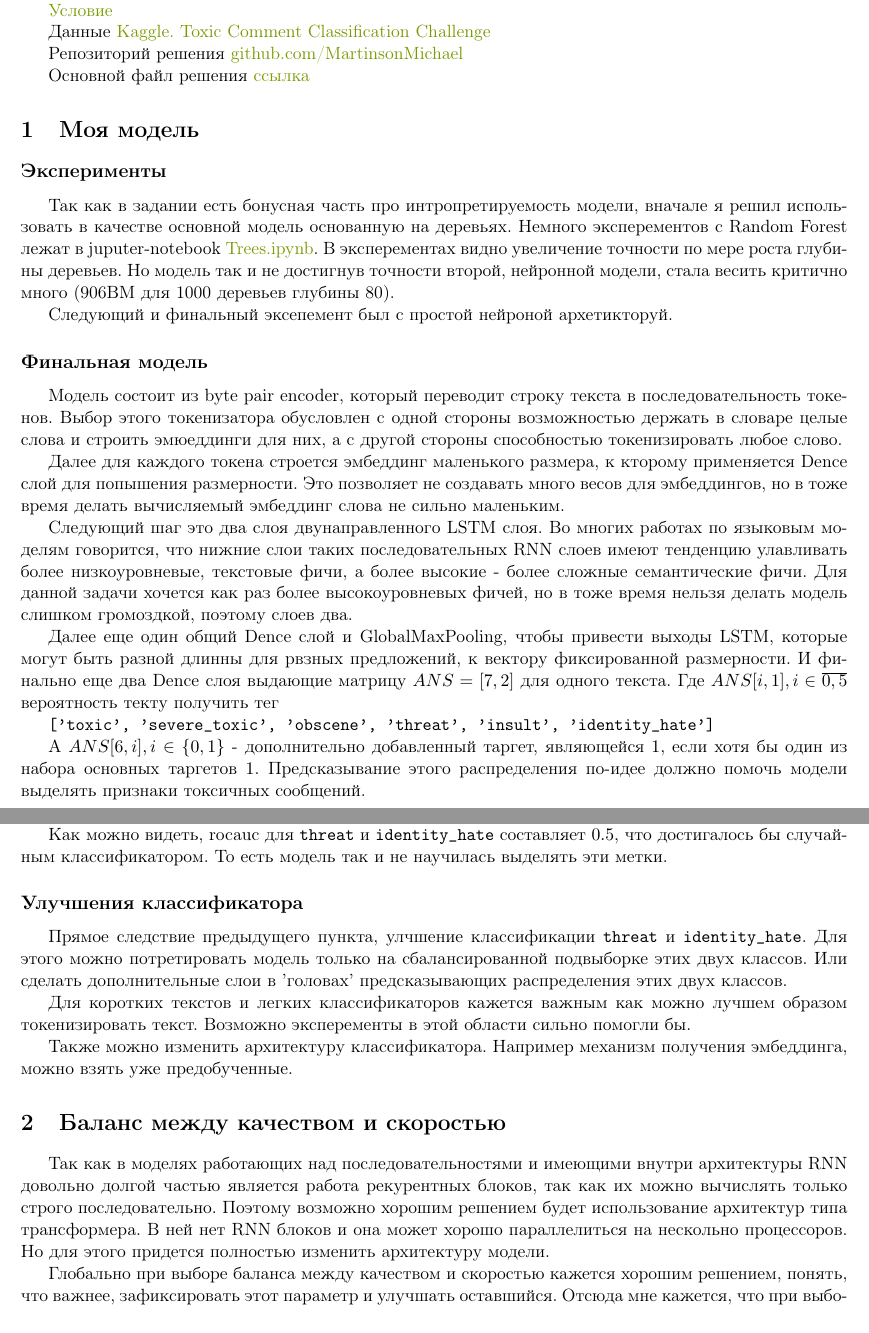
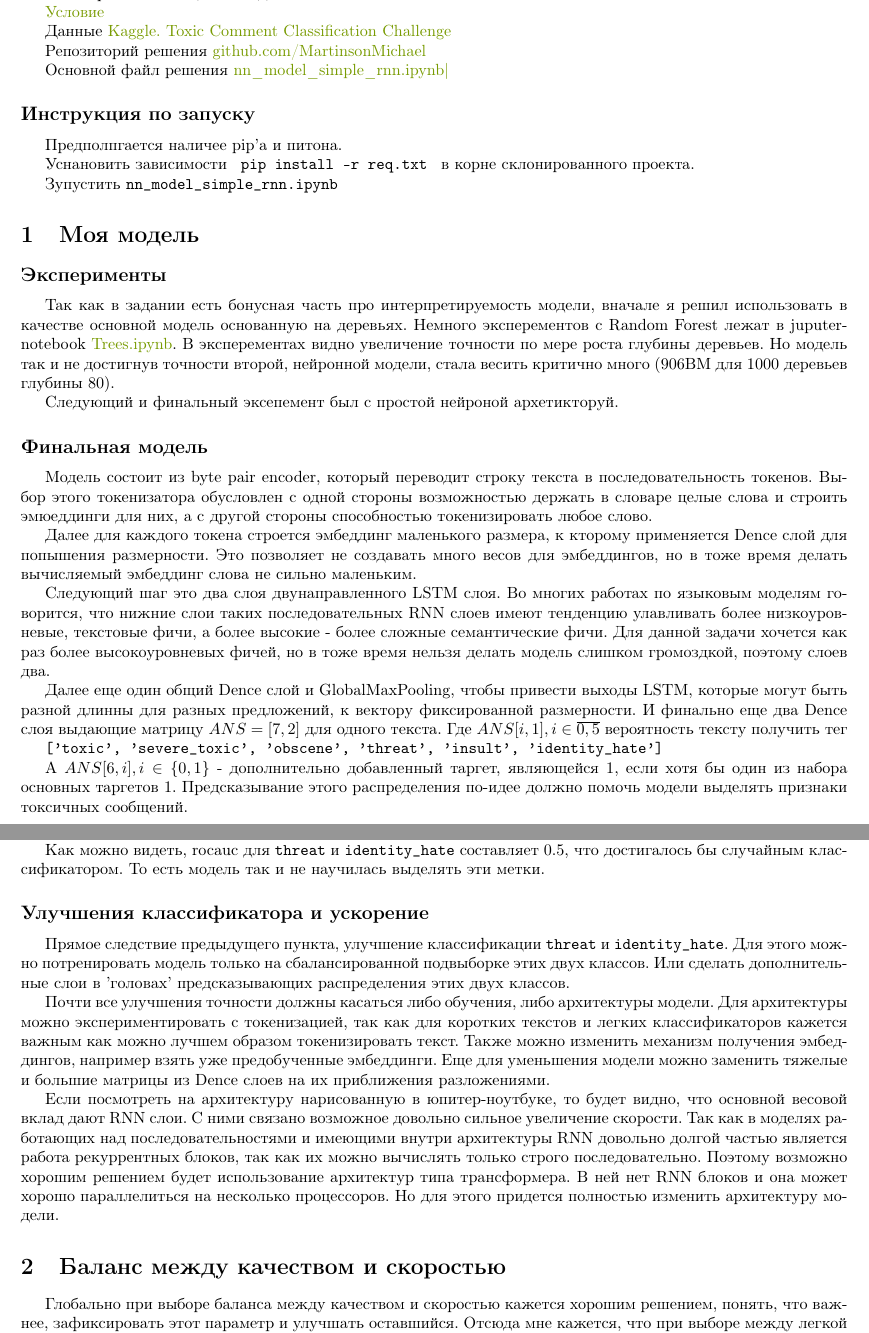
Before and after one commit to MartinsonMichael/VK_Lab_intro, a LaTeX document (tex_report/MartinsonMichael_VKLab_Raport.tex): two parts of pages 1 and 2 of 2, joined at a grey line, cut so that both start at the same text. Compiled offline with pdfLaTeX.

Commit message:
fix readme, edit .tex

```diff
--- a/tex_report/template_Article.tex
+++ b/tex_report/MartinsonMichael_VKLab_Raport.tex
@@ -1,4 +1,4 @@
-\documentclass[11pt,a4paper]{article}
+\documentclass[13pt,a4paper]{article}
 \usepackage[T1, T2A]{fontenc}
 \usepackage[utf8]{inputenc}
 \usepackage{amsthm}
@@ -85,15 +85,22 @@ top=2cm,bottom=3cm,bindingoffset=0cm]{geometry}
 
 	Репозиторий решения \href{https://github.com/MartinsonMichael/VK_Lab_intro}{github.com/MartinsonMichael}
 
-	Основной файл решения \href{https://github.com/MartinsonMichael/VK_Lab_intro/blob/master/nn_model_simple_rnn.ipynb}{ссылка}
+	Основной файл решения \href{https://github.com/MartinsonMichael/VK_Lab_intro/blob/master/nn_model_simple_rnn.ipynb}{nn\_model\_simple\_rnn.ipynb|}
 
+	\subsection*{Инструкция по запуску}
+
+	Предполпгается наличее pip'a и питона.
+
+	Уснановить зависимости \verb| pip install -r req.txt | в корне склонированного проекта.
+
+	Зупустить \verb|nn_model_simple_rnn.ipynb|
 
 
 	\section{Моя модель}
 
 	\subsection*{Эксперименты}
 
-	Так как в задании есть бонусная часть про интропретируемость модели, вначале я решил использовать в качестве основной модель основанную на деревьях. Немного эксперементов с Random Forest лежат в juputer-notebook
+	Так как в задании есть бонусная часть про интерпретируемость модели, вначале я решил использовать в качестве основной модель основанную на деревьях. Немного эксперементов с Random Forest лежат в juputer-notebook
 	\href{https://github.com/MartinsonMichael/VK_Lab_intro/blob/master/Trees.ipynb}{Trees.ipynb}. В эксперементах видно увеличение точности по мере роста глубины деревьев. Но модель так и не достигнув точности второй, нейронной модели, стала весить критично много (906BM для 1000 деревьев глубины 80).
 
 
@@ -107,7 +114,7 @@ top=2cm,bottom=3cm,bindingoffset=0cm]{geometry}
 
 	Следующий шаг это два слоя двунаправленного LSTM слоя. Во многих работах по языковым моделям говорится, что нижние слои таких последовательных RNN слоев имеют тенденцию улавливать более низкоуровневые, текстовые фичи, а более высокие - более сложные семантические фичи. Для данной задачи хочется как раз более высокоуровневых фичей, но в тоже время нельзя делать модель слишком громоздкой, поэтому слоев два.
 
-	Далее еще один общий Dence слой и GlobalMaxPooling, чтобы привести выходы LSTM, которые могут быть разной длинны для рвзных предложений, к вектору фиксированной размерности. И финально еще два Dence слоя выдающие матрицу $ANS = [7, 2]$ для одного текста. Где $ANS[i, 1], i \in \overline{0, 5}$ вероятность текту получить тег
+	Далее еще один общий Dence слой и GlobalMaxPooling, чтобы привести выходы LSTM, которые могут быть разной длинны для разных предложений, к вектору фиксированной размерности. И финально еще два Dence слоя выдающие матрицу $ANS = [7, 2]$ для одного текста. Где $ANS[i, 1], i \in \overline{0, 5}$ вероятность тексту получить тег
 
 	\verb|['toxic', 'severe_toxic', 'obscene', 'threat', 'insult', 'identity_hate']|
 
@@ -134,18 +141,18 @@ top=2cm,bottom=3cm,bindingoffset=0cm]{geometry}
 	Как можно видеть, rocauc для \verb|threat| и \verb|identity_hate| составляет $0.5$, что достигалось бы случайным классификатором. То есть модель так и не научилась выделять эти метки.
 
 
-	\subsection*{Улучшения классификатора}
+	\subsection*{Улучшения классификатора и ускорение}
 
-	Прямое следствие предыдущего пункта, улчшение классификации \verb|threat| и \verb|identity_hate|. Для этого можно потретировать модель только на сбалансированной подвыборке этих двух классов. Или сделать дополнительные слои в 'головах' предсказывающих распределения этих двух классов.
+	Прямое следствие предыдущего пункта, улучшение классификации \verb|threat| и \verb|identity_hate|. Для этого можно потренировать модель только на сбалансированной подвыборке этих двух классов. Или сделать дополнительные слои в 'головах' предсказывающих распределения этих двух классов.
 
-	Для коротких текстов и легких классификаторов кажется важным как можно лучшем образом токенизировать текст. Возможно эксперементы в этой области сильно помогли бы.
+	Почти все улучшения точности должны касаться либо обучения, либо архитектуры модели. Для архитектуры можно экспериментировать с токенизацией, так как для коротких текстов и легких классификаторов кажется важным как можно лучшем образом токенизировать текст. Также можно изменить механизм получения эмбеддингов, например взять уже предобученные эмбеддинги. Еще для уменьшения модели можно заменить тяжелые и большие матрицы из Dence слоев на их приближения разложениями.
 
-	Также можно изменить архитектуру классификатора. Например механизм получения эмбеддинга, можно взять уже предобученные.
+	Если посмотреть на архитектуру нарисованную в юпитер-ноутбуке, то будет видно, что основной весовой вклад дают RNN слои. С ними связано возможное довольно сильное увеличение скорости. Так как в моделях работающих над последовательностями и имеющими внутри архитектуры RNN довольно долгой частью является работа рекуррентных блоков, так как их можно вычислять только строго последовательно. Поэтому возможно хорошим решением будет использование архитектур типа трансформера. В ней нет RNN блоков и она может хорошо параллелиться на несколько процессоров. Но для этого придется полностью изменить архитектуру модели.
 
 
 	\section{Баланс между качеством и скоростью}
 
-	 Так как в моделях работающих над последовательностями и имеющими внутри архитектуры RNN довольно долгой частью является работа рекурентных блоков, так как их можно вычислять только строго последовательно. Поэтому возможно хорошим решением будет использование архитектур типа трансформера. В ней нет RNN блоков и она может хорошо параллелиться на нескольно процессоров. Но для этого придется полностью изменить архитектуру модели.
+
 
 	 Глобально при выборе баланса между качеством и скоростью кажется хорошим решением, понять, что важнее, зафиксировать этот параметр и улучшать оставшийся. Отсюда мне кажется, что при выборе между легкой моделью, или оптимизацией большой, лучше выбрать легкую (конечно с достаточной capacity для решения задачи) и максимально хорошо ее обучить. Ибо при ускорении большой модели придется применить не меньше трюков, чем при обучении маленькой, но нужно еще и обучить большую.
 
```
Also changed, not shown: README.md, tex_report/MartinsonMichael_VKLab_Raport.pdf (added), tex_report/template_Article.pdf (deleted), 8 other files.
